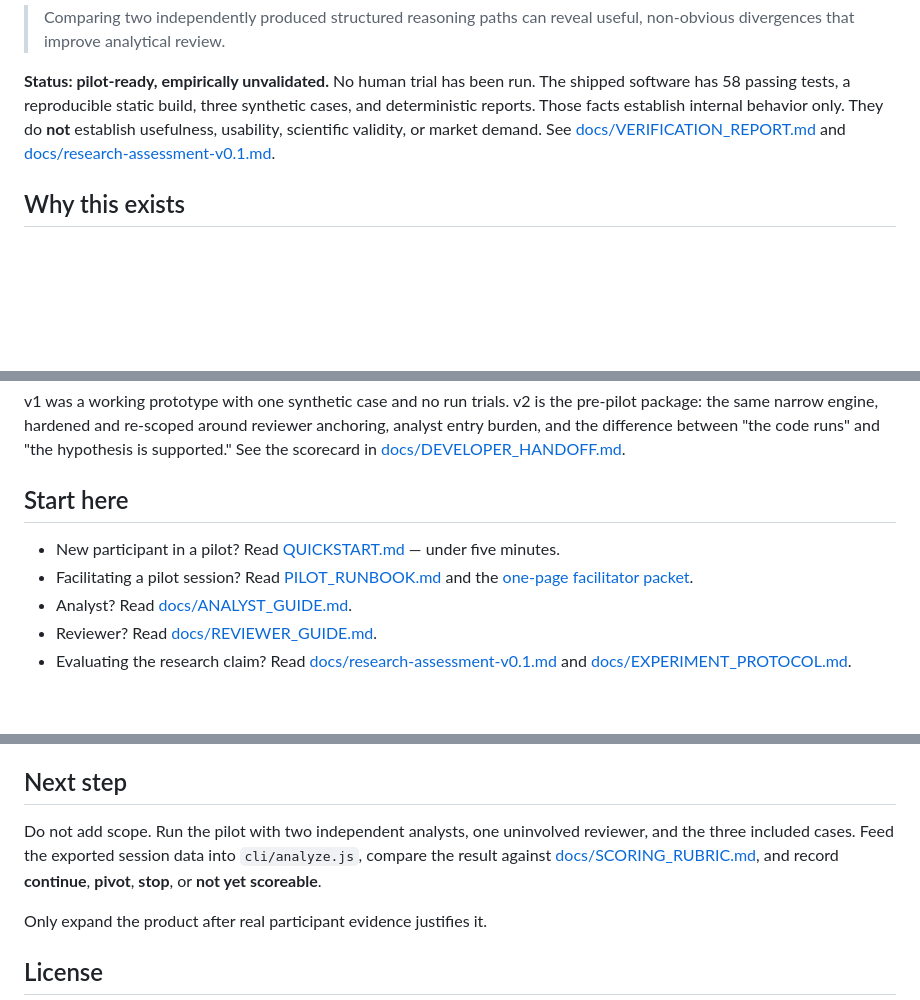
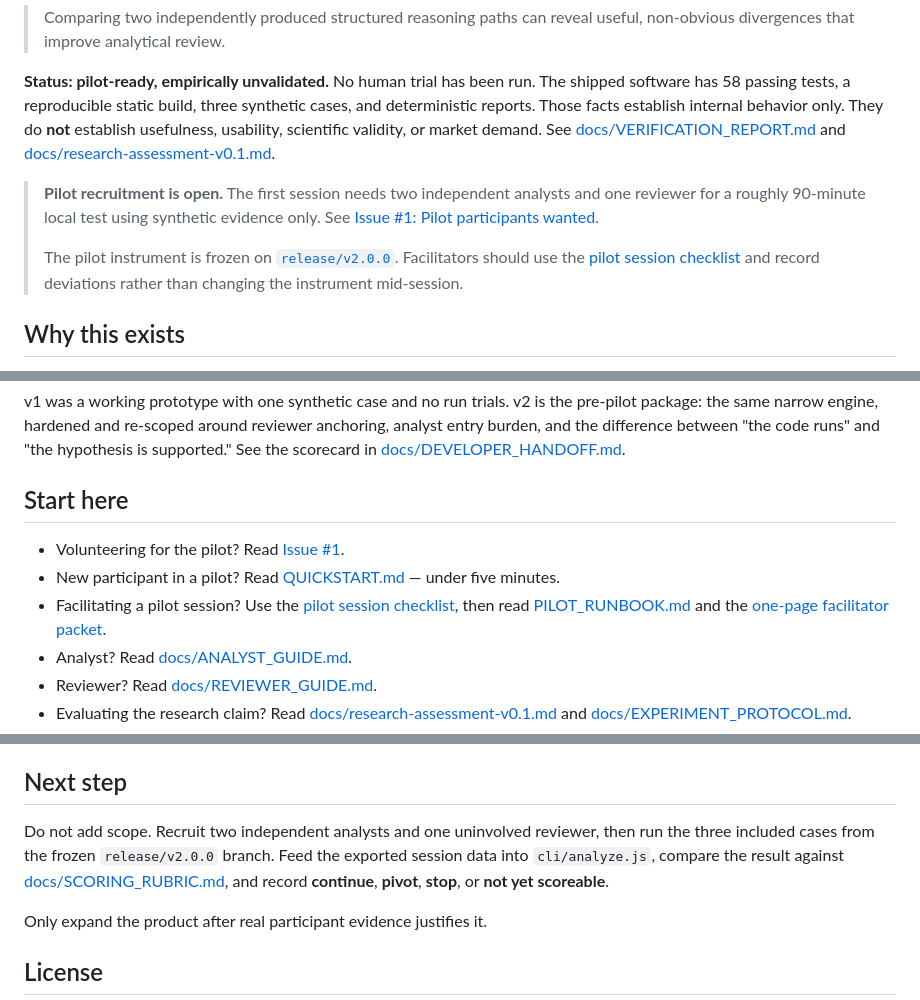
Before and after one commit to GnomeMan4201/reasoning-diff-lab, a Markdown page: README.md, 3 parts joined by grey strips. GitHub-like rendering; blank space fills up the shorter version.

Commit message:
Surface pilot recruitment and frozen release workflow

```diff
--- a/README.md
+++ b/README.md
@@ -11,6 +11,14 @@ deterministic reports. Those facts establish internal behavior only. They do **n
 usefulness, usability, scientific validity, or market demand. See
 [docs/VERIFICATION_REPORT.md](docs/VERIFICATION_REPORT.md) and
 [docs/research-assessment-v0.1.md](docs/research-assessment-v0.1.md).
+
+> **Pilot recruitment is open.** The first session needs two independent analysts and one
+> reviewer for a roughly 90-minute local test using synthetic evidence only. See
+> [Issue #1: Pilot participants wanted](https://github.com/GnomeMan4201/reasoning-diff-lab/issues/1).
+>
+> The pilot instrument is frozen on [`release/v2.0.0`](https://github.com/GnomeMan4201/reasoning-diff-lab/tree/release/v2.0.0).
+> Facilitators should use the [pilot session checklist](docs/PILOT_SESSION_CHECKLIST.md) and
+> record deviations rather than changing the instrument mid-session.
 
 ## Why this exists
 
@@ -96,8 +104,12 @@ scorecard in [docs/DEVELOPER_HANDOFF.md](docs/DEVELOPER_HANDOFF.md).
 
 ## Start here
 
+- Volunteering for the pilot? Read
+  [Issue #1](https://github.com/GnomeMan4201/reasoning-diff-lab/issues/1).
 - New participant in a pilot? Read [QUICKSTART.md](QUICKSTART.md) — under five minutes.
-- Facilitating a pilot session? Read [PILOT_RUNBOOK.md](PILOT_RUNBOOK.md) and the
+- Facilitating a pilot session? Use the
+  [pilot session checklist](docs/PILOT_SESSION_CHECKLIST.md), then read
+  [PILOT_RUNBOOK.md](PILOT_RUNBOOK.md) and the
   [one-page facilitator packet](docs/FACILITATOR_PACKET.md).
 - Analyst? Read [docs/ANALYST_GUIDE.md](docs/ANALYST_GUIDE.md).
 - Reviewer? Read [docs/REVIEWER_GUIDE.md](docs/REVIEWER_GUIDE.md).
@@ -165,10 +177,11 @@ capture burden. That is the pilot's job.
 
 ## Next step
 
-Do not add scope. Run the pilot with two independent analysts, one uninvolved reviewer, and the
-three included cases. Feed the exported session data into `cli/analyze.js`, compare the result
-against [docs/SCORING_RUBRIC.md](docs/SCORING_RUBRIC.md), and record **continue**, **pivot**,
-**stop**, or **not yet scoreable**.
+Do not add scope. Recruit two independent analysts and one uninvolved reviewer, then run the
+three included cases from the frozen `release/v2.0.0` branch. Feed the exported session data into
+`cli/analyze.js`, compare the result against
+[docs/SCORING_RUBRIC.md](docs/SCORING_RUBRIC.md), and record **continue**, **pivot**, **stop**,
+or **not yet scoreable**.
 
 Only expand the product after real participant evidence justifies it.
 
```
